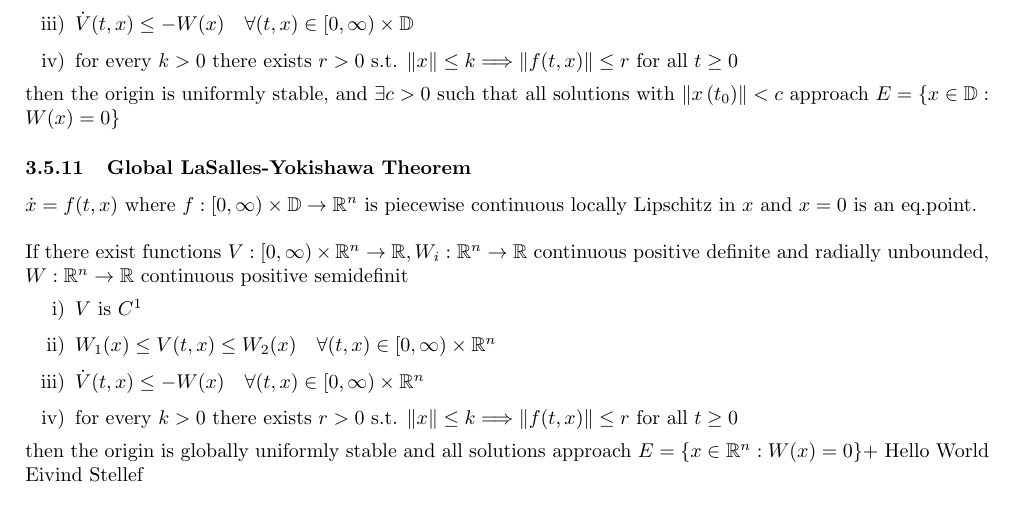
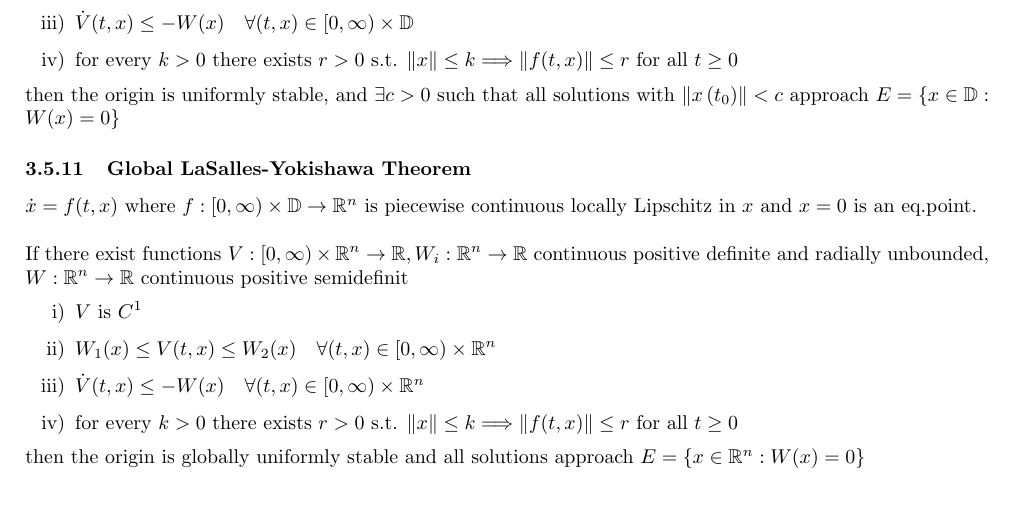
Before and after one commit to HalvorTJohnsen/Study-Sheet, a LaTeX document (Study Sheet.tex): part of page 10 of 10, cut so that both start at the same text. Compiled offline with pdfLaTeX.

Commit message:
Removal of test

```diff
--- a/Study Sheet.tex
+++ b/Study Sheet.tex
@@ -523,7 +523,5 @@ If there exist functions $V:[0, \infty) \times \mathbb{R}^n \rightarrow \mathbb{
 	\item $\dot{V}(t, x) \leq-W(x) \quad \forall(t, x) \in[0, \infty) \times \mathbb{R}^n$
 	\item for every $k>0$ there exists $r>0$ s.t. $\|x\| \leq k \Longrightarrow\|f(t, x)\| \leq r$ for all $t \geq 0$
 \end{enumerate}
-then the origin is globally uniformly stable and all solutions approach $E=\left\{x \in \mathbb{R}^n: W(x)=0\right\}$+
-Hello World
-Eivind Stellef
+then the origin is globally uniformly stable and all solutions approach $E=\left\{x \in \mathbb{R}^n: W(x)=0\right\}$
 \end{document}
```
Also changed, not shown: Study Sheet.pdf, 3 other files.
